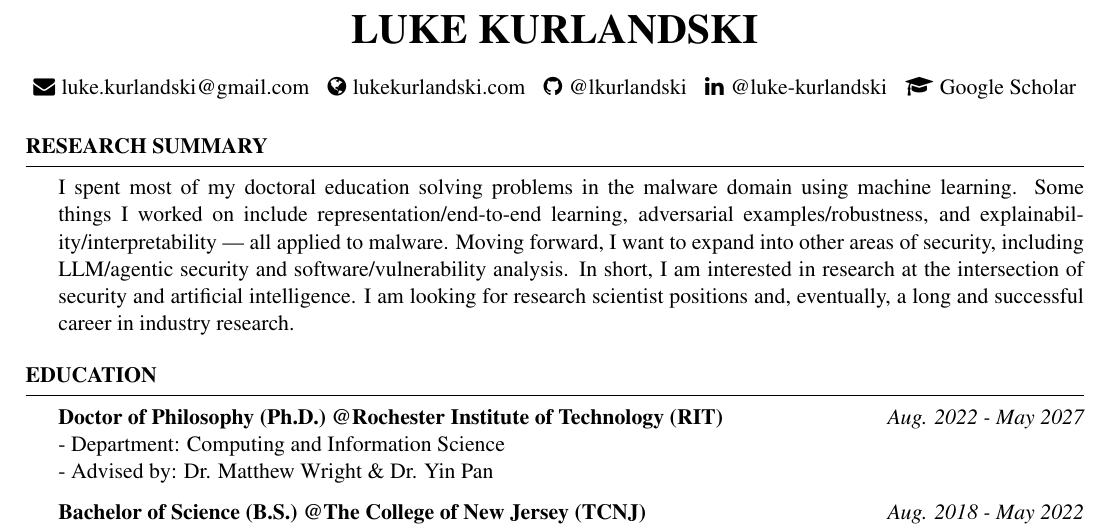
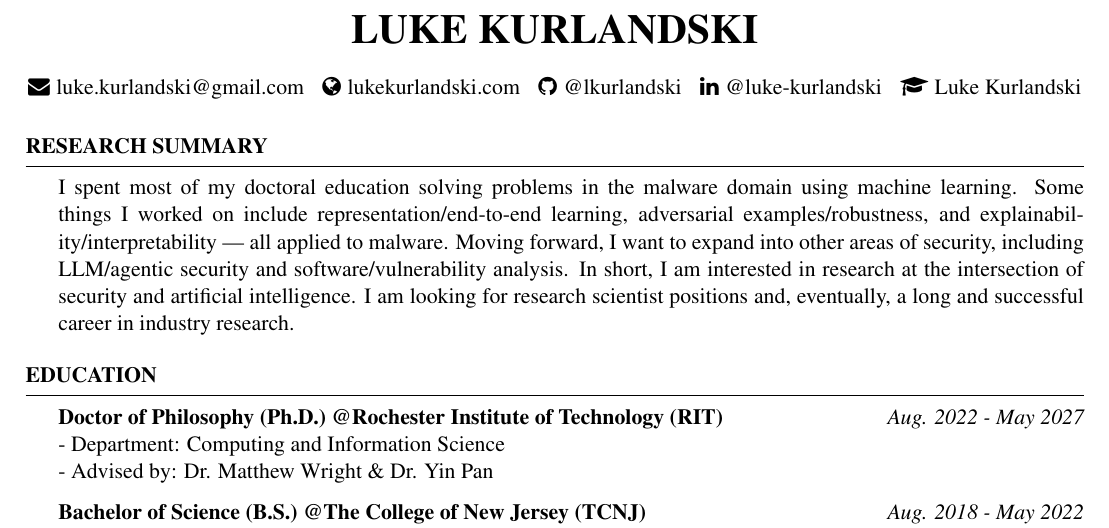
Before and after one commit to lkurlandski/CurriculumVitae, a LaTeX CV (cv.tex): part of page 1 of 3, cut so that both start at the same text. Compiled offline with pdfLaTeX.

Commit message:
Updated Website.

```diff
--- a/cv.tex
+++ b/cv.tex
@@ -56,7 +56,7 @@ I spent most of my doctoral education solving problems in the malware domain usi
 \faGlobe{\hspace{0.1ex} \href{https://lukekurlandski.com}{lukekurlandski.com}} \hspace{0.75ex}
 \faGithub{\hspace{0.1ex} \href{https://github.com/lkurlandski}{@lkurlandski}} \hspace{0.75ex}
 \faLinkedin{\hspace{0.1ex} \href{https://www.linkedin.com/in/luke-kurlandski}{@luke-kurlandski}} \hspace{0.75ex}
-\faGraduationCap{\hspace{0.1ex} \href{https://scholar.google.com/citations?user=4iWTGSwAAAAJ}{Google Scholar}}
+\faGraduationCap{\hspace{0.1ex} \href{https://scholar.google.com/citations?user=4iWTGSwAAAAJ}{Luke Kurlandski}}
 }
 
 \begin{document}
```
Also changed, not shown: cv.pdf.
